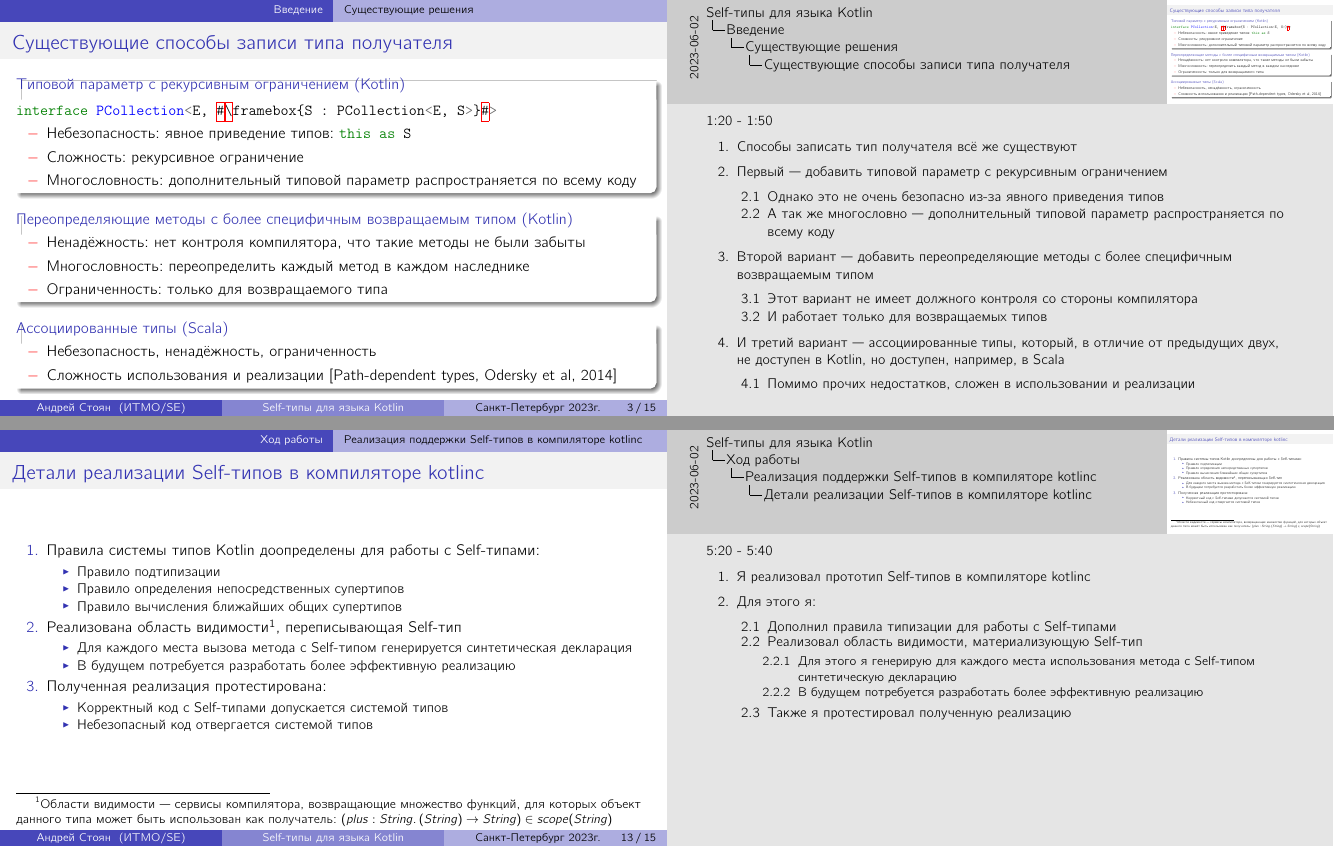
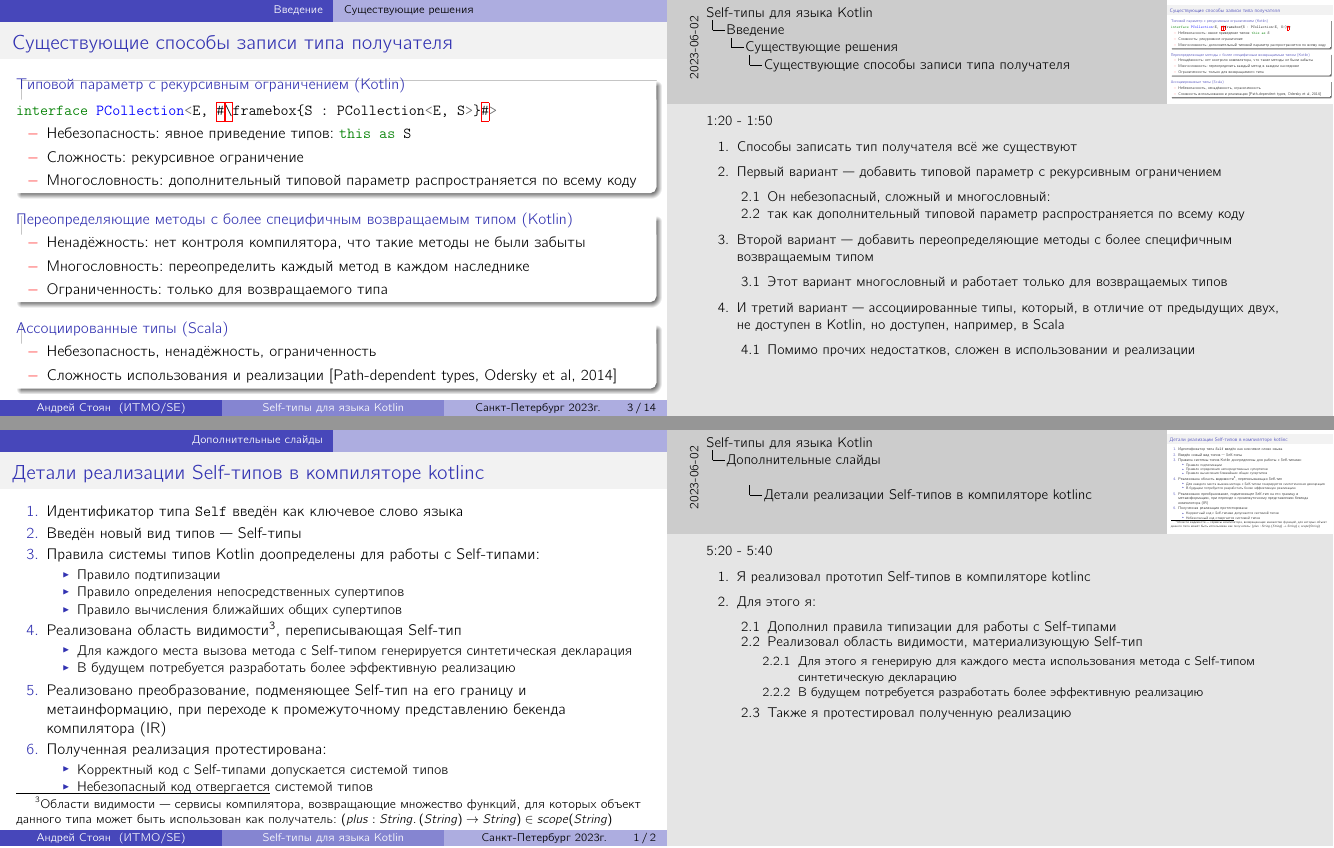
Before and after one commit to winter-yuki/kotlin-self-types, LaTeX slides (slides/slides3.tex): pages 4 and 14 of 17 before the commit and pages 4 and 16 of 17 after it, joined at a grey line. Compiled offline with pdfLaTeX.

Commit message:
Final slides

```diff
--- a/slides/slides3.tex
+++ b/slides/slides3.tex
@@ -240,15 +239,14 @@
 
             \begin{enumerate}
                 \item Способы записать тип получателя всё же существуют
-                \item Первый --- добавить типовой параметр с рекурсивным ограничением
+                \item Первый вариант --- добавить типовой параметр с рекурсивным ограничением
                 \begin{enumerate}
-                    \item Однако это не очень безопасно из-за явного приведения типов
-                    \item А так же многословно --- дополнительный типовой параметр распространяется по всему коду
+                    \item Он небезопасный, сложный и многословный:
+                    \item так как дополнительный типовой параметр распространяется по всему коду
                 \end{enumerate}
                 \item Второй вариант --- добавить переопределяющие методы с более специфичным возвращаемым типом
                 \begin{enumerate}
-                    \item Этот вариант не имеет должного контроля со стороны компилятора
-                    \item И работает только для возвращаемых типов
+                    \item Этот вариант многословный и работает только для возвращаемых типов
                 \end{enumerate}
                 \item И третий вариант --- ассоциированные типы, который, в отличие от предыдущих двух, не доступен в Kotlin, но доступен, например, в Scala
                 \begin{enumerate}
@@ -293,10 +291,10 @@
                     \item они не имеют недостатков своих альтернатив
                     \item однако требуют нетривиального языкового дизайна
                 \end{enumerate}
-                \item Так, нужно просто вернуть Self-тип в методе add базового класса
+                \item Так, нужно просто вернуть Self-тип в методе add базового интерфейса
                 \begin{enumerate}
-                    \item и теперь при вызове add на наследнике сможем на результате вызывать методы наследника
-                    \item и этот код уже проходит проверку типов
+                    \item и теперь на его результате можно вызывать методы наследника
+                    \item то есть этот код уже проходит проверку типов
                 \end{enumerate}
             \end{enumerate}
         }
@@ -330,7 +328,7 @@
             \begin{enumerate}
                 \item Таким образом, цель моей работы ---
                 \item Разработать дизайн Self-типов для языка Kotlin на основании опыта других языков и реализовать поддержку Self-типов в компиляторе kotlinc.
-                \item Для этого нужно выделить особенности существующих решений, а именно:
+                \item Для этого нужно выделить особенности существующих решений, такие как:
                 \begin{enumerate}
                     \item возможные значения Self-типа
                     \item допустимые позиции Self-типа
@@ -374,3 +373 @@
                 \item Также немало прикладных языков уже имеют поддержку Self-типов
-                \begin{enumerate}
-                    \item Во многих реализация Self-типов небезопасна: Python, TS и Java с плагином
@@ -481,2 +476 @@
                 \end{enumerate}
-                \item Поэтому в прикладных языках не поддерживается типизация посторонних объектов Self-типов
@@ -614,5 +611,3 @@
 
             \begin{enumerate}
                 \item Назовём сложными методы, которые содержат Self-типы в контравариантной позиции
-                \item Известно, что если в классе есть сложный метод, то наследник не является подтипом
-                \item Для поддержки сложных методов научные работы вводят массивные изменения в системе типов
@@ -686,54 +684,8 @@
 
     \subsection{Реализация поддержки Self-типов в компиляторе kotlinc}
 
-    \begin{frame}{Детали реализации Self-типов в компиляторе kotlinc}
-        \note{
-            5:20 - 5:40
-
-            \begin{enumerate}
-                \item Я реализовал прототип Self-типов в компиляторе kotlinc
-                \item Для этого я:
-                \begin{enumerate}
-                    \item Дополнил правила типизации для работы с Self-типами
-                    \item Реализовал область видимости, материализующую Self-тип
-                    \begin{enumerate}
-                        \item Для этого я генерирую для каждого места использования метода с Self-типом синтетическую декларацию
-                        \item В будущем потребуется разработать более эффективную реализацию
-                    \end{enumerate}
-                    \item Также я протестировал полученную реализацию
-                \end{enumerate}
-            \end{enumerate}
-        }
-
-        \begin{enumerate}
-%            \item Идентификатор типа \texttt{Self} введён как ключевое слово языка
-%            \item Введён новый вид типов --- Self-типы
-            \item Правила системы типов Kotlin доопределены для работы с Self-типами:
-            \begin{itemize}
-                \item Правило подтипизации
-                \item Правило определения непосредственных супертипов
-                \item Правило вычисления ближайших общих супертипов
-            \end{itemize}
-            \item Реализована область видимости\footnote{Области видимости --- сервисы компилятора, возвращающие множество функций, для которых объект данного типа может быть использован как получатель: $(plus : String\ldotp(String) \to String) \in scope(String)$}, переписывающая Self-тип
-            \begin{itemize}
-                \item Для каждого места вызова метода с Self-типом генерируется синтетическая декларация
-                \item В будущем потребуется разработать более эффективную реализацию
-            \end{itemize}
-%            \item Реализовано преобразование, подменяющее Self-тип на его границу и метаинформацию, при переходе к промежуточному представлению бекенда компилятора (IR)
-            \item Полученная реализация протестирована:
-            \begin{itemize}
-                \item Корректный код c Self-типами допускается системой типов
-                \item Небезопасный код отвергается системой типов
-            \end{itemize}
-        \end{enumerate}
-    \end{frame}
-
     \begin{frame}[fragile]{Реализованная функциональность}
         \note{
             5:40 - 6:00
 
             \begin{enumerate}
-                \item Таким образом, я поддержал
-                \item Ковариантные позиции Self-типа
-                \item Типизацию посторонних объектов Self-типом
-                \item А так же проверку на использование Self-типов в недопустимых позициях
@@ -793,6 +751,49 @@
 
     \section{Дополнительные слайды}
 
+    % TODO
+    \begin{frame}{Детали реализации Self-типов в компиляторе kotlinc}
+        \note{
+            5:20 - 5:40
+
+            \begin{enumerate}
+                \item Я реализовал прототип Self-типов в компиляторе kotlinc
+                \item Для этого я:
+                \begin{enumerate}
+                    \item Дополнил правила типизации для работы с Self-типами
+                    \item Реализовал область видимости, материализующую Self-тип
+                    \begin{enumerate}
+                        \item Для этого я генерирую для каждого места использования метода с Self-типом синтетическую декларацию
+                        \item В будущем потребуется разработать более эффективную реализацию
+                    \end{enumerate}
+                    \item Также я протестировал полученную реализацию
+                \end{enumerate}
+            \end{enumerate}
+        }
+
+        \begin{enumerate}
+            \item Идентификатор типа \texttt{Self} введён как ключевое слово языка
+            \item Введён новый вид типов --- Self-типы
+            \item Правила системы типов Kotlin доопределены для работы с Self-типами:
+            \begin{itemize}
+                \item Правило подтипизации
+                \item Правило определения непосредственных супертипов
+                \item Правило вычисления ближайших общих супертипов
+            \end{itemize}
+            \item Реализована область видимости\footnote{Области видимости --- сервисы компилятора, возвращающие множество функций, для которых объект данного типа может быть использован как получатель: $(plus : String\ldotp(String) \to String) \in scope(String)$}, переписывающая Self-тип
+            \begin{itemize}
+                \item Для каждого места вызова метода с Self-типом генерируется синтетическая декларация
+                \item В будущем потребуется разработать более эффективную реализацию
+            \end{itemize}
+            \item Реализовано преобразование, подменяющее Self-тип на его границу и метаинформацию, при переходе к промежуточному представлению бекенда компилятора (IR)
+            \item Полученная реализация протестирована:
+            \begin{itemize}
+                \item Корректный код c Self-типами допускается системой типов
+                \item Небезопасный код отвергается системой типов
+            \end{itemize}
+        \end{enumerate}
+    \end{frame}
+
     \begin{frame}{}
         TODO % TODO
     \end{frame}
```
Also changed, not shown: slides/slides3.tex (78 more changed lines).
